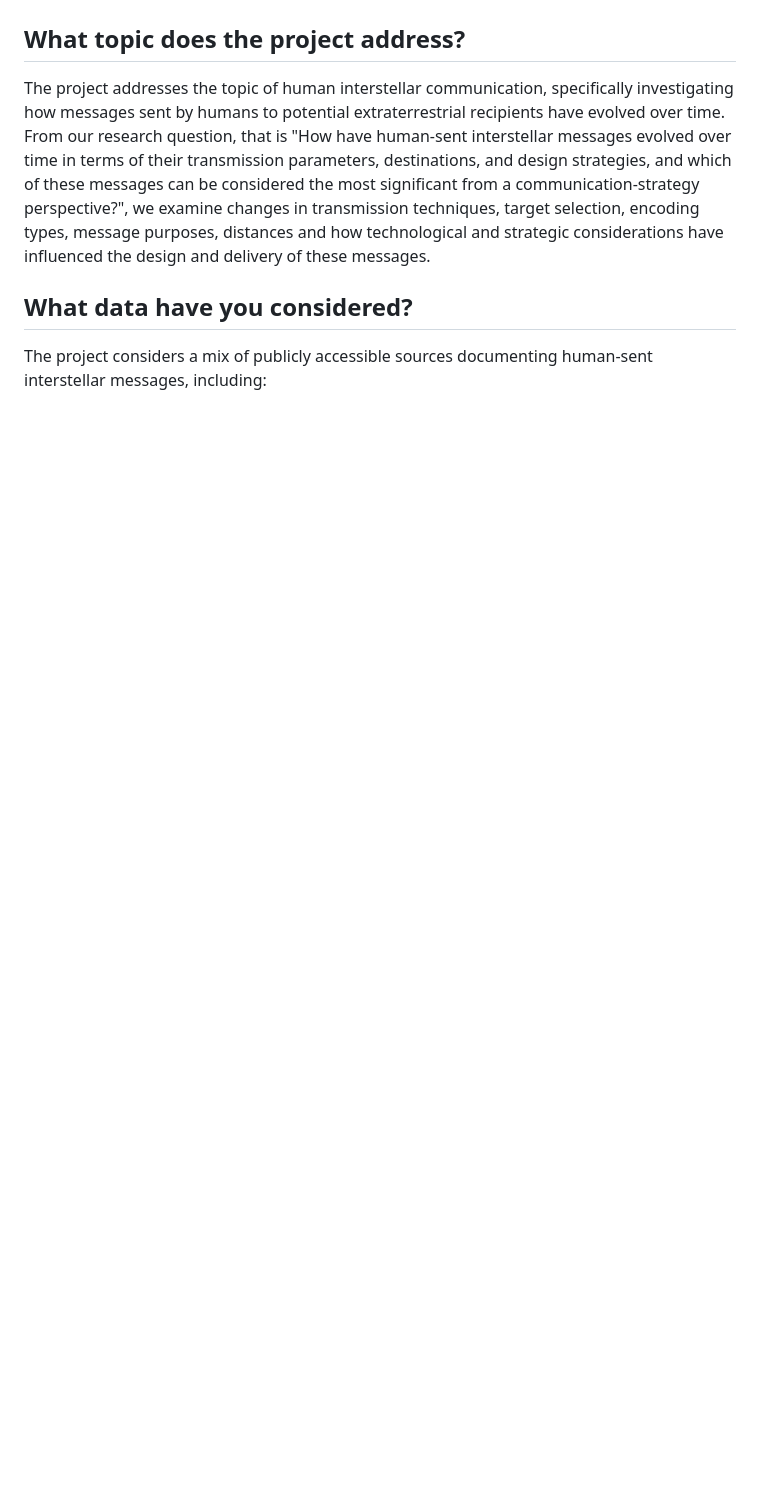
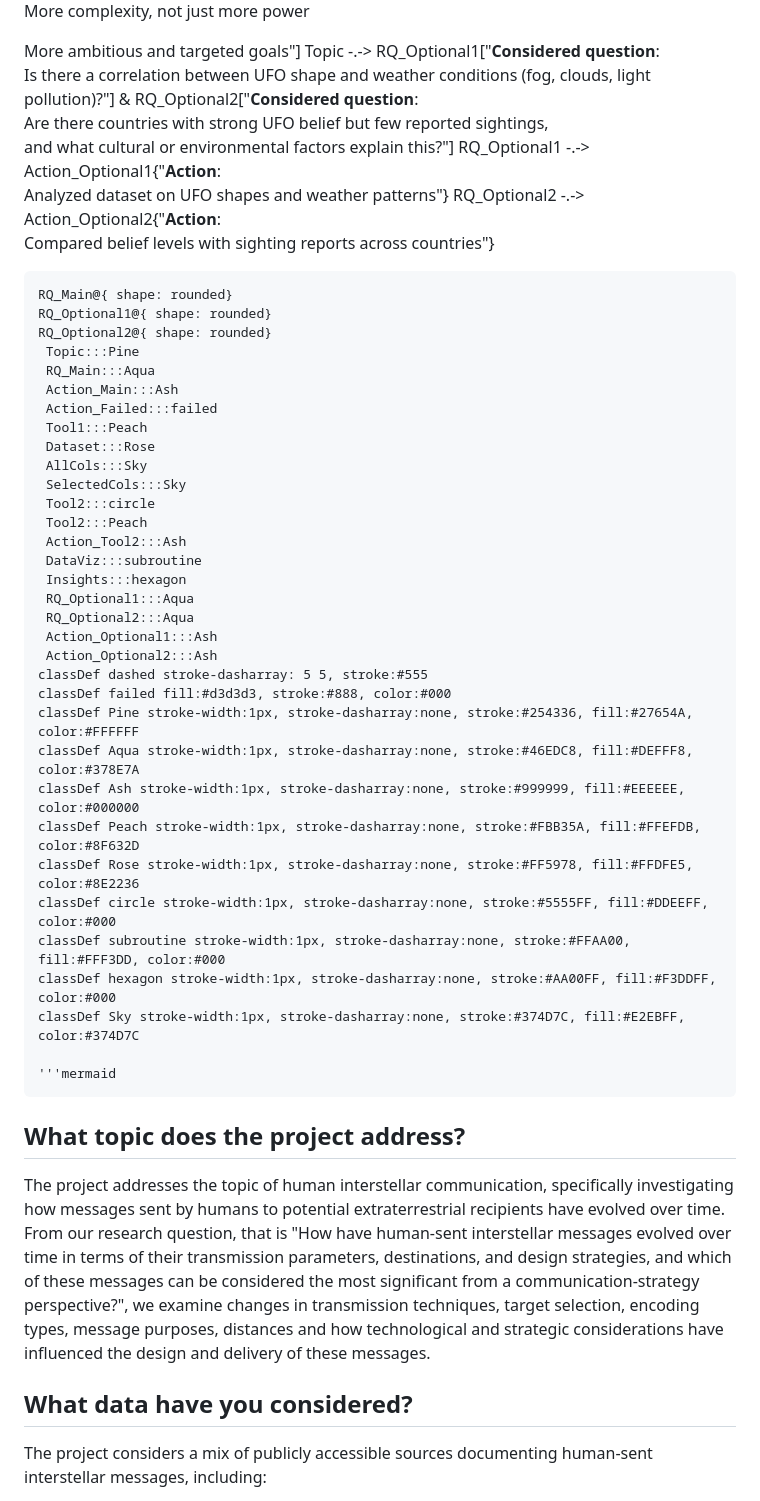
Before and after one commit to mariannalonardi/DDD-2025-Group6, a Markdown page: README.md, the part around one of its changes. GitHub-like rendering; blank space fills up the shorter version.

```diff
--- a/README.md
+++ b/README.md
@@ -16,3 +54,43 @@ This project analyzes the progression of human interstellar messages over time,
+More complexity, not just more power
+
+More ambitious and targeted goals"]
+    Topic -.-> RQ_Optional1["<b>Considered question</b>:<br>Is there a correlation between UFO shape and weather conditions (fog, clouds, light pollution)?"] & RQ_Optional2["<b>Considered question</b>:<br>Are there countries with strong UFO belief but few reported sightings,<br>and what cultural or environmental factors explain this?"]
+    RQ_Optional1 -.-> Action_Optional1{"<b>Action</b>:<br>Analyzed dataset on UFO shapes and weather patterns"}
+    RQ_Optional2 -.-> Action_Optional2{"<b>Action</b>:<br>Compared belief levels with sighting reports across countries"}
+
+    RQ_Main@{ shape: rounded}
+    RQ_Optional1@{ shape: rounded}
+    RQ_Optional2@{ shape: rounded}
+     Topic:::Pine
+     RQ_Main:::Aqua
+     Action_Main:::Ash
+     Action_Failed:::failed
+     Tool1:::Peach
+     Dataset:::Rose
+     AllCols:::Sky
+     SelectedCols:::Sky
+     Tool2:::circle
+     Tool2:::Peach
+     Action_Tool2:::Ash
+     DataViz:::subroutine
+     Insights:::hexagon
+     RQ_Optional1:::Aqua
+     RQ_Optional2:::Aqua
+     Action_Optional1:::Ash
+     Action_Optional2:::Ash
+    classDef dashed stroke-dasharray: 5 5, stroke:#555
+    classDef failed fill:#d3d3d3, stroke:#888, color:#000
+    classDef Pine stroke-width:1px, stroke-dasharray:none, stroke:#254336, fill:#27654A, color:#FFFFFF
+    classDef Aqua stroke-width:1px, stroke-dasharray:none, stroke:#46EDC8, fill:#DEFFF8, color:#378E7A
+    classDef Ash stroke-width:1px, stroke-dasharray:none, stroke:#999999, fill:#EEEEEE, color:#000000
+    classDef Peach stroke-width:1px, stroke-dasharray:none, stroke:#FBB35A, fill:#FFEFDB, color:#8F632D
+    classDef Rose stroke-width:1px, stroke-dasharray:none, stroke:#FF5978, fill:#FFDFE5, color:#8E2236
+    classDef circle stroke-width:1px, stroke-dasharray:none, stroke:#5555FF, fill:#DDEEFF, color:#000
+    classDef subroutine stroke-width:1px, stroke-dasharray:none, stroke:#FFAA00, fill:#FFF3DD, color:#000
+    classDef hexagon stroke-width:1px, stroke-dasharray:none, stroke:#AA00FF, fill:#F3DDFF, color:#000
+    classDef Sky stroke-width:1px, stroke-dasharray:none, stroke:#374D7C, fill:#E2EBFF, color:#374D7C
+
+    '''mermaid
 
 
 ## What topic does the project address?
```
Also changed, not shown: other parts of README.md (+38 -0 lines).
